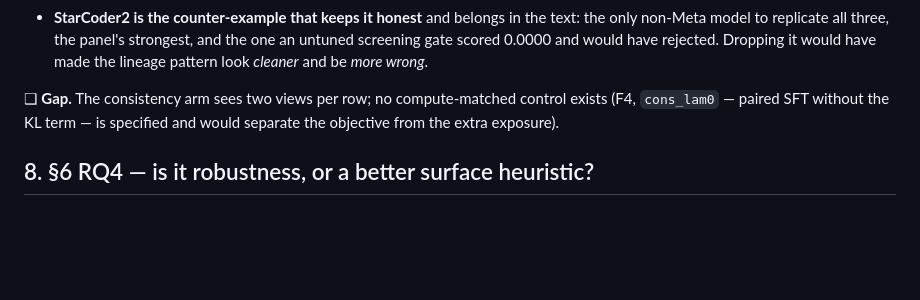
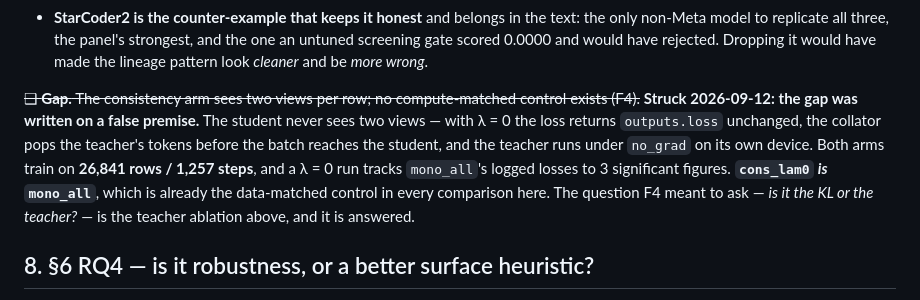
Before and after one commit to NietZteiN/obtune, a Markdown page: docs/PAPER_DRAFT.md, the part around the change. Rendered like a GitHub page; blank space fills up the shorter version.

```diff
--- a/docs/PAPER_DRAFT.md
+++ b/docs/PAPER_DRAFT.md
@@ -275,9 +275,14 @@ measurement.
   gate scored 0.0000 and would have rejected. Dropping it would have made the lineage pattern look
   *cleaner* and be *more wrong*.
 
-❑ **Gap.** The consistency arm sees two views per row; no compute-matched control exists (F4,
-`cons_lam0` — paired SFT without the KL term — is specified and would separate the objective from
-the extra exposure).
+~~❑ **Gap.** The consistency arm sees two views per row; no compute-matched control exists (F4).~~
+**Struck 2026-09-12: the gap was written on a false premise.** The student never sees two views —
+with λ = 0 the loss returns `outputs.loss` unchanged, the collator pops the teacher's tokens before
+the batch reaches the student, and the teacher runs under `no_grad` on its own device. Both arms
+train on **26,841 rows / 1,257 steps**, and a λ = 0 run tracks `mono_all`'s logged losses to 3
+significant figures. **`cons_lam0` *is* `mono_all`**, which is already the data-matched control in
+every comparison here. The question F4 meant to ask — *is it the KL or the teacher?* — is the
+teacher ablation above, and it is answered.
 
 ## 8. §6 RQ4 — is it robustness, or a better surface heuristic?
 
```
Also changed, not shown: docs/PAPER_EXPERIMENTS.md (+25 -4 lines).
